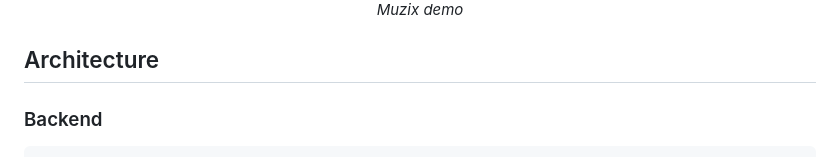
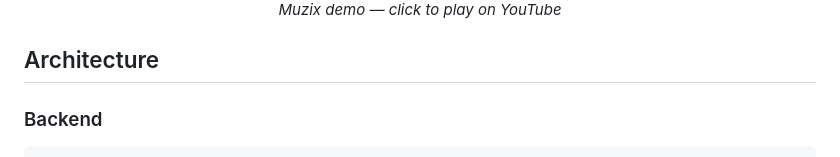
Before and after one commit to IntegerAlex/muzix, a Markdown page: README.md, the part around one of its changes. GitHub-like rendering.

Commit message:
Revert to clickable thumbnail for demo video (GitHub strips iframes)

```diff
--- a/README.md
+++ b/README.md
@@ -43,5 +45,5 @@
 
-  <p><em>Muzix demo</em></p>
+  <p><em>Muzix demo — click to play on YouTube</em></p>
 
 </div>
 
```
Also changed, not shown: other parts of README.md (+3 -1 lines).
